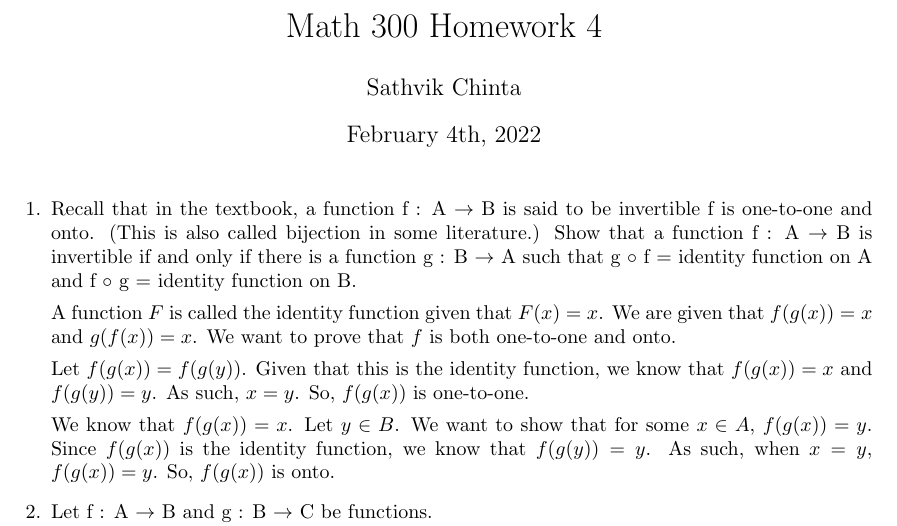
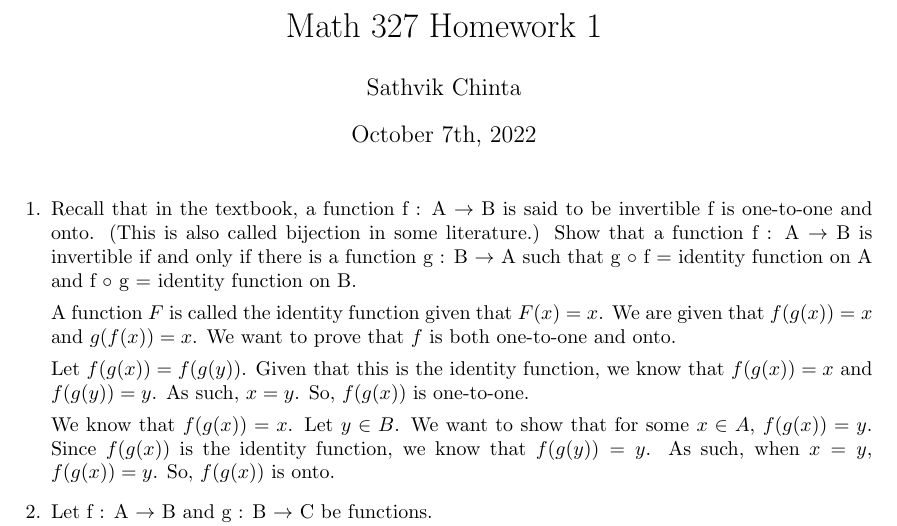
Before and after one commit to NSC508/MATH-327, a LaTeX problem sheet (Homework/Homework1.tex): part of the page, cut so that both start at the same text. Compiled offline with pdfLaTeX.

Commit message:
Changes to title

```diff
--- a/Homework/Homework1.tex
+++ b/Homework/Homework1.tex
@@ -17,9 +17,9 @@
 \newcommand{\ansSpace}{\vspace{70mm}}
 
 
-\title{Math 300 Homework 4}
+\title{Math 327 Homework 1}
 \author{Sathvik Chinta}
-\date{February 4th, 2022}
+\date{October 7th, 2022}
 
 \begin{document}
 
```
Also changed, not shown: Homework/Homework1.pdf, 3 other files.
